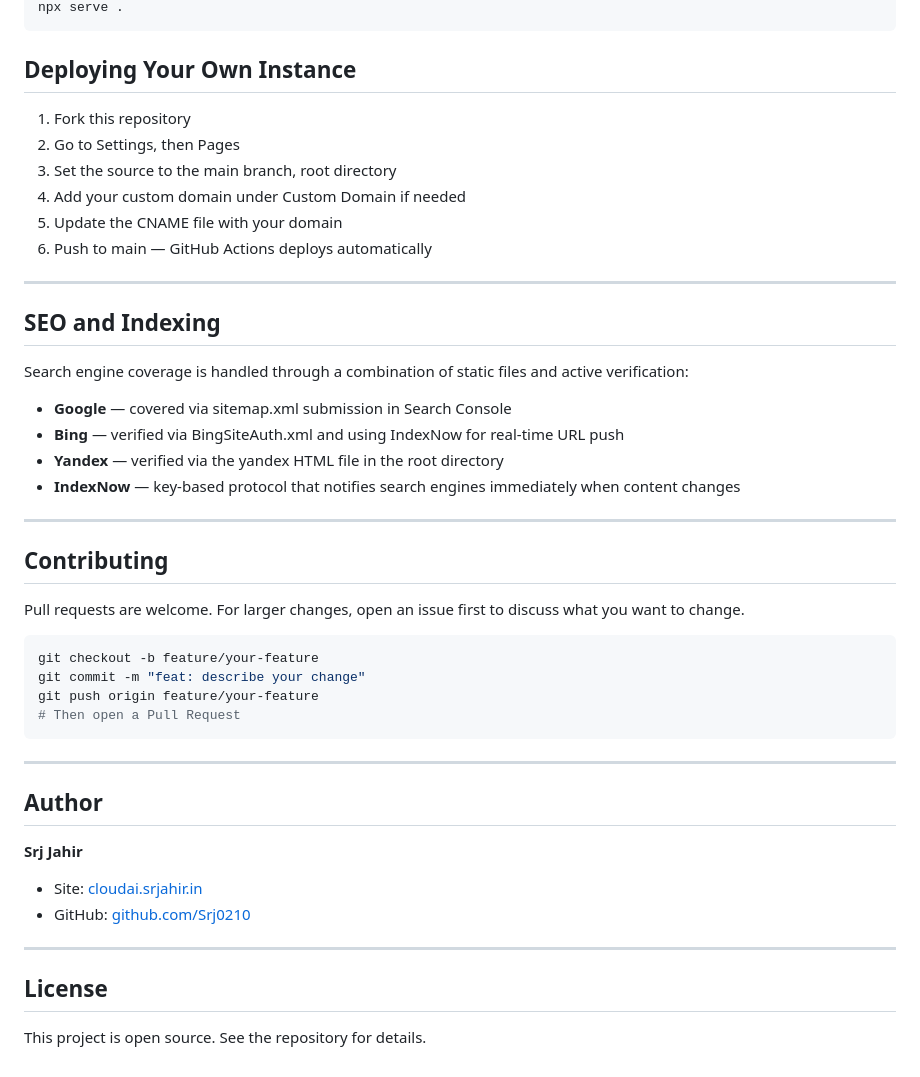
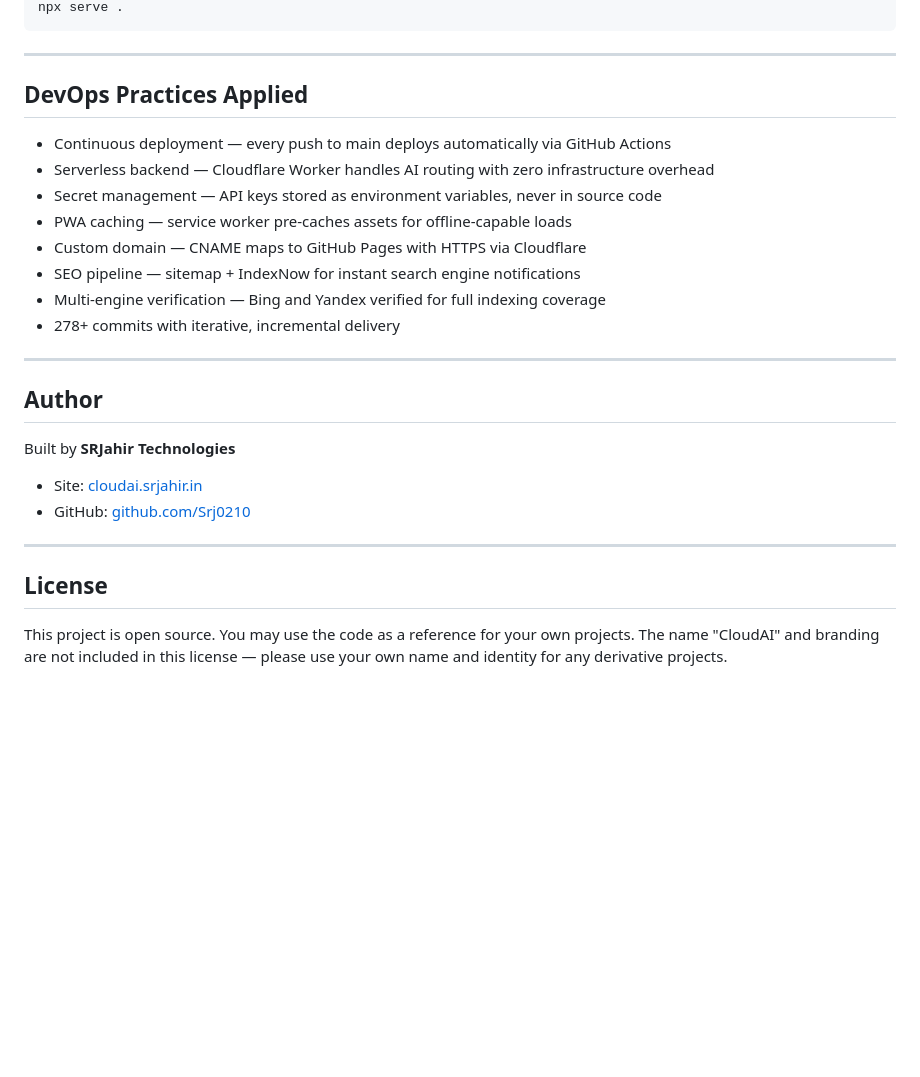
Before and after one commit to Srj0210/cloudai.srjahir.in, a Markdown page: README.md, the part around one of its changes. Drawn GitHub-style; blank space fills up the shorter version.

````diff
--- a/README.md
+++ b/README.md
@@ -115,44 +159,25 @@ open index.html
 npx serve .
 ```
 
-## Deploying Your Own Instance
-
-1. Fork this repository
-2. Go to Settings, then Pages
-3. Set the source to the main branch, root directory
-4. Add your custom domain under Custom Domain if needed
-5. Update the CNAME file with your domain
-6. Push to main — GitHub Actions deploys automatically
-
 ---
 
-## SEO and Indexing
+## DevOps Practices Applied
 
-Search engine coverage is handled through a combination of static files and active verification:
-
-- **Google** — covered via sitemap.xml submission in Search Console
-- **Bing** — verified via BingSiteAuth.xml and using IndexNow for real-time URL push
-- **Yandex** — verified via the yandex HTML file in the root directory
-- **IndexNow** — key-based protocol that notifies search engines immediately when content changes
-
----
-
-## Contributing
-
-Pull requests are welcome. For larger changes, open an issue first to discuss what you want to change.
-
-```bash
-git checkout -b feature/your-feature
-git commit -m "feat: describe your change"
-git push origin feature/your-feature
-# Then open a Pull Request
-```
+- Continuous deployment — every push to main deploys automatically via GitHub Actions
+- Serverless backend — Cloudflare Worker handles AI routing with zero infrastructure overhead
+- Secret management — API keys stored as environment variables, never in source code
+- PWA caching — service worker pre-caches assets for offline-capable loads
+- Custom domain — CNAME maps to GitHub Pages with HTTPS via Cloudflare
+- SEO pipeline — sitemap + IndexNow for instant search engine notifications
+- Multi-engine verification — Bing and Yandex verified for full indexing coverage
+- 278+ commits with iterative, incremental delivery
 
 ---
 
 ## Author
 
-**Srj Jahir**
+Built by **SRJahir Technologies**
+
 - Site: [cloudai.srjahir.in](https://cloudai.srjahir.in)
 - GitHub: [github.com/Srj0210](https://github.com/Srj0210)
 
@@ -160,4 +185,4 @@ git push origin feature/your-feature
 
 ## License
 
-This project is open source. See the repository for details.
+This project is open source. You may use the code as a reference for your own projects. The name "CloudAI" and branding are not included in this license — please use your own name and identity for any derivative projects.
````
Also changed, not shown: other parts of README.md (+85 -41 lines).
